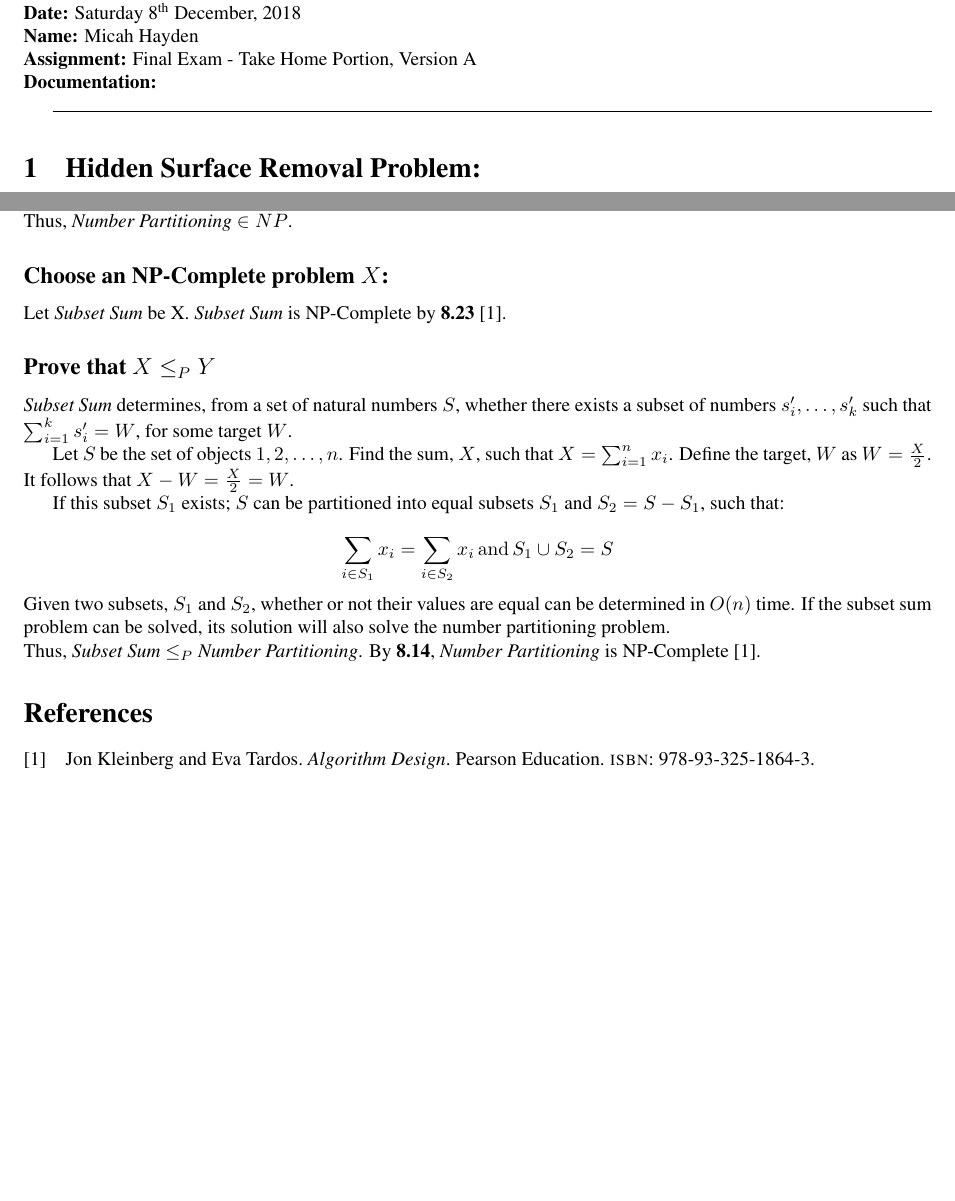
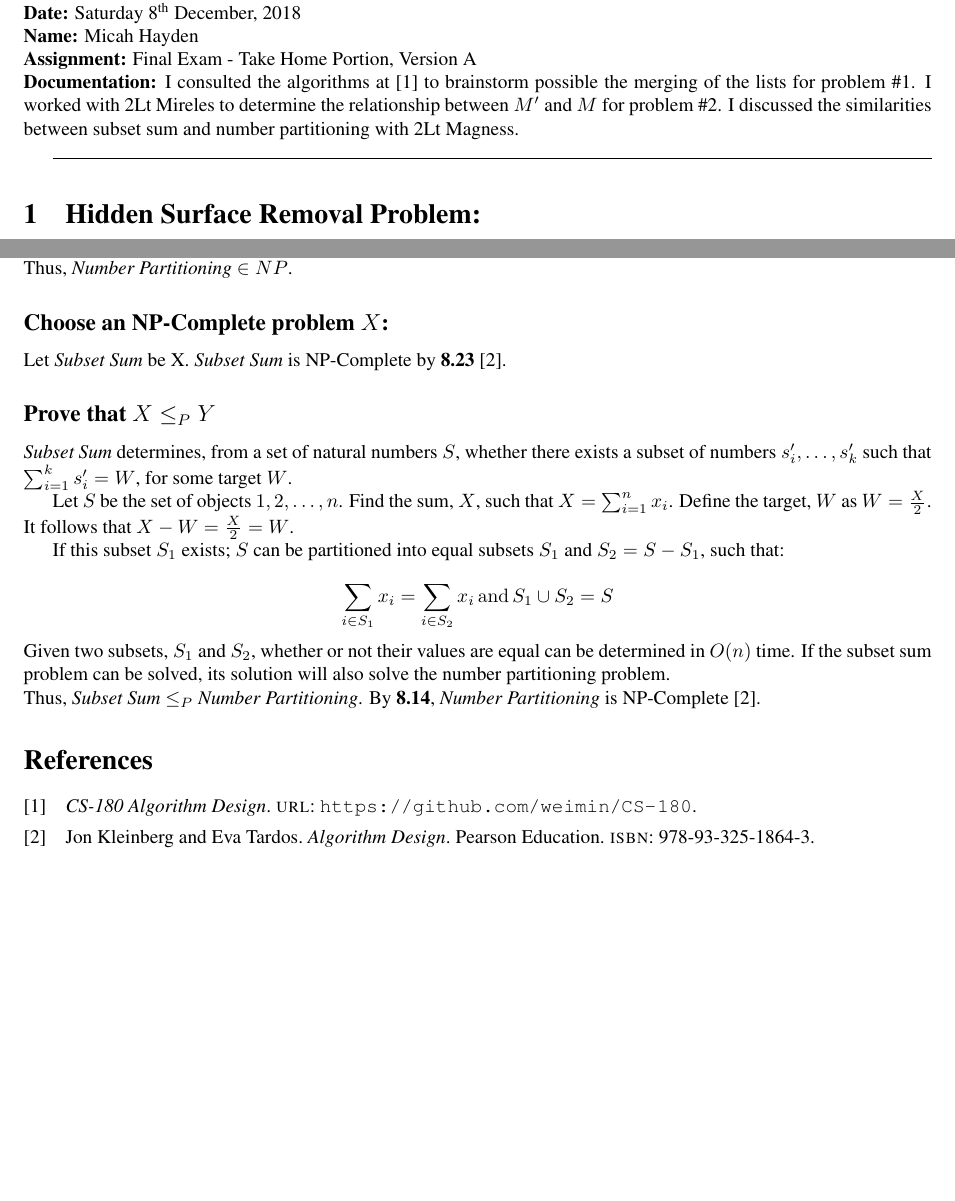
Before and after one commit to MHayden18/CSCE586, a LaTeX document (Final/Final.tex): two parts of pages 1 and 5 of 5, joined at a grey line, cut so that both start at the same text, the shorter picture padded with empty space. Compiled offline with pdfLaTeX.

Commit message:
Added documentation

```diff
--- a/Final/Final.tex
+++ b/Final/Final.tex
@@ -40,7 +40,7 @@
 
 \noindent \textbf{Assignment:}  Final Exam - Take Home Portion, Version A
 
-\noindent \textbf{Documentation:}
+\noindent \textbf{Documentation:} I consulted the algorithms at \cite{Git} to brainstorm possible the merging of the lists for problem \#1.  I worked with 2Lt Mireles to determine the relationship between $M'$ and $M$ for problem \#2.  I discussed the similarities between subset sum and number partitioning with 2Lt Magness.
 
 \hrulefill
 
```
Also changed, not shown: Final/Final.bbl, Final/Final.pdf, 5 other files.
